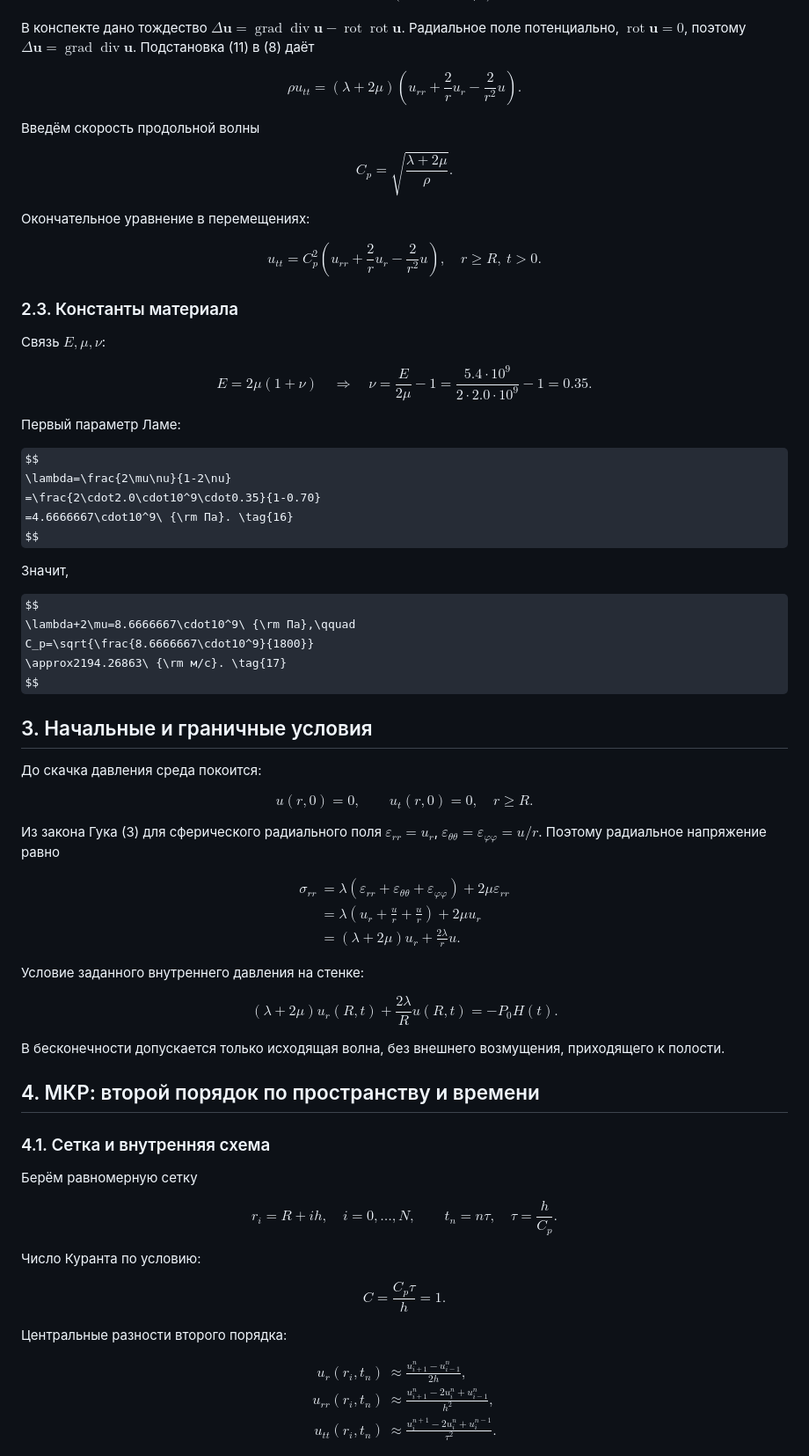
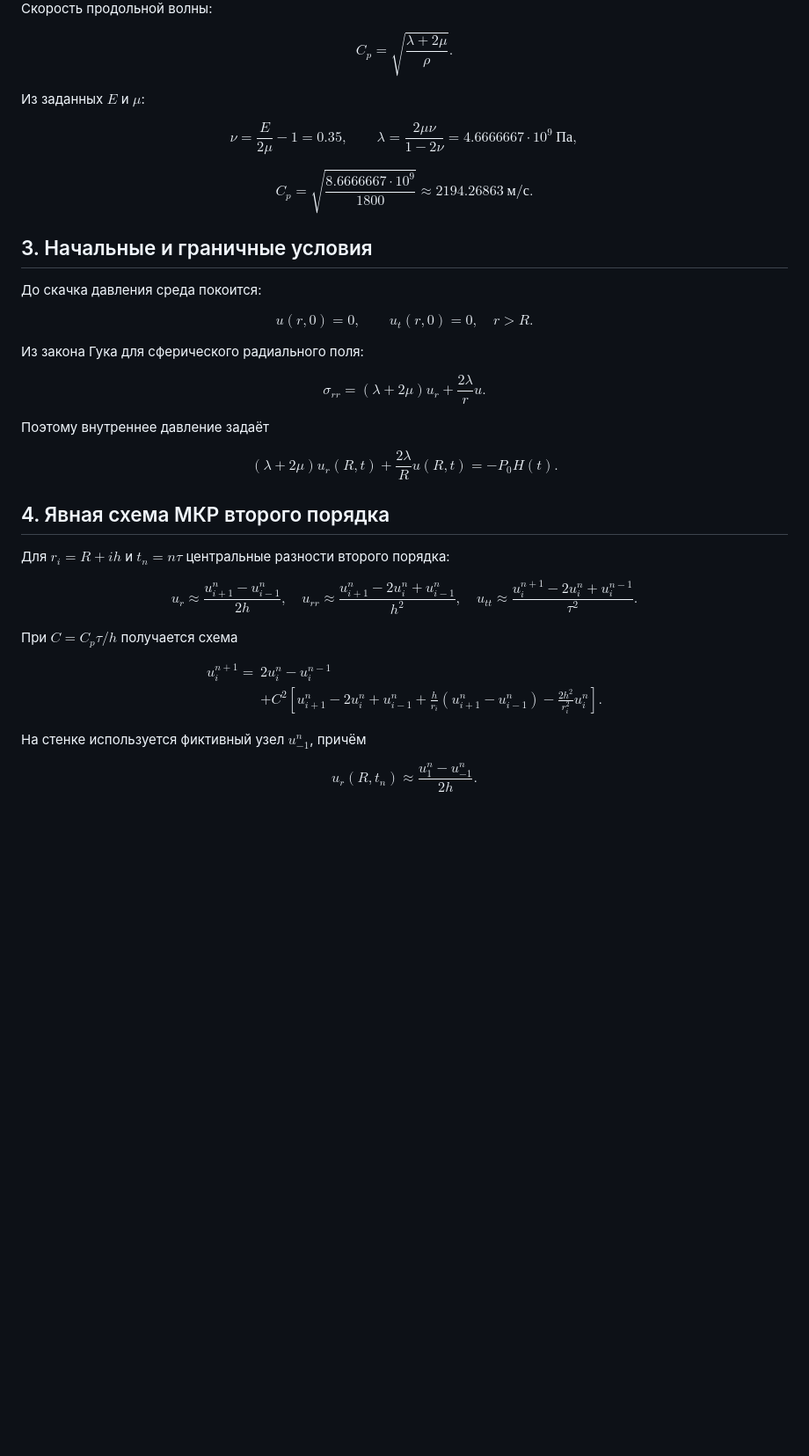
Before and after one commit to tsarenkodmit-eng/UMF_sem5_AKF, a Markdown page: task1_solution.md, the part around one of its changes. Shown at 88% size. GitHub-like rendering; some formulas as TeX source; blank space fills up the shorter version.

```diff
--- a/task1_solution.md
+++ b/task1_solution.md
@@ -112,50 +84,21 @@ $$
 $$
 
-В конспекте дано тождество
-$\Delta\mathbf u=\operatorname{grad}\operatorname{div}\mathbf u-\operatorname{rot}\operatorname{rot}\mathbf u$. Радиальное поле потенциально, $\operatorname{rot}\mathbf u=0$, поэтому $\Delta\mathbf u=\operatorname{grad}\operatorname{div}\mathbf u$. Подстановка (11) в (8) даёт
+Скорость продольной волны:
 
 $$
-\boxed{\rho u_{tt}=(\lambda+2\mu)
-\left(u_{rr}+\frac{2}{r}u_r-\frac{2}{r^2}u\right).} \tag{12}
+C_p=\sqrt{\frac{\lambda+2\mu}{\rho}}.
 $$
 
-Введём скорость продольной волны
+Из заданных $E$ и $\mu$:
 
 $$
-\boxed{C_p=\sqrt{\frac{\lambda+2\mu}{\rho}}.} \tag{13}
+\nu=\frac{E}{2\mu}-1=0.35,\qquad
+\lambda=\frac{2\mu\nu}{1-2\nu}=4.6666667\cdot10^9\ \mathrm{Па},
 $$
 
-Окончательное уравнение в перемещениях:
-
 $$
-\boxed{u_{tt}=C_p^2
-\left(u_{rr}+\frac{2}{r}u_r-\frac{2}{r^2}u\right),\quad r\ge R,\ t>0.} \tag{14}
-$$
-
-### 2.3. Константы материала
-
-Связь $E,\mu,\nu$:
-
-$$
-E=2\mu(1+\nu)\quad\Longrightarrow\quad
-\nu=\frac{E}{2\mu}-1
-=\frac{5.4\cdot10^9}{2\cdot2.0\cdot10^9}-1=0.35. \tag{15}
-$$
-
-Первый параметр Ламе:
-
-$$
-\lambda=\frac{2\mu\nu}{1-2\nu}
-=\frac{2\cdot2.0\cdot10^9\cdot0.35}{1-0.70}
-=4.6666667\cdot10^9\ {\rm Па}. \tag{16}
-$$
-
-Значит,
-
-$$
-\lambda+2\mu=8.6666667\cdot10^9\ {\rm Па},\qquad
 C_p=\sqrt{\frac{8.6666667\cdot10^9}{1800}}
-\approx2194.26863\ {\rm м/с}. \tag{17}
+\approx2194.26863\ \mathrm{м/с}.
 $$
 
 ## 3. Начальные и граничные условия
@@ -163,54 +106,44 @@ $$
 До скачка давления среда покоится:
 
 $$
-\boxed{u(r,0)=0,\qquad u_t(r,0)=0,\quad r\ge R.} \tag{18}
+u(r,0)=0,\qquad u_t(r,0)=0,\quad r>R.
 $$
 
-Из закона Гука (3) для сферического радиального поля $\varepsilon_{rr}=u_r$, $\varepsilon_{\theta\theta}=\varepsilon_{\varphi\varphi}=u/r$. Поэтому радиальное напряжение равно
+Из закона Гука для сферического радиального поля:
 
 $$
-\begin{aligned}
-\sigma_{rr}
-&=\lambda(\varepsilon_{rr}+\varepsilon_{\theta\theta}+\varepsilon_{\varphi\varphi})
-+2\mu\varepsilon_{rr}\\
-&=\lambda\left(u_r+\frac{u}{r}+\frac{u}{r}\right)+2\mu u_r\\
-&=(\lambda+2\mu)u_r+\frac{2\lambda}{r}u.
-\end{aligned} \tag{19}
+\sigma_{rr}=(\lambda+2\mu)u_r+\frac{2\lambda}{r}u.
 $$
 
-Условие заданного внутреннего давления на стенке:
+Поэтому внутреннее давление задаёт
 
 $$
-\boxed{(\lambda+2\mu)u_r(R,t)+\frac{2\lambda}{R}u(R,t)
-=-P_0H(t).} \tag{20}
+\boxed{(\lambda+2\mu)u_r(R,t)+\frac{2\lambda}{R}u(R,t)=-P_0H(t).}
 $$
 
-В бесконечности допускается только исходящая волна, без внешнего возмущения, приходящего к полости.
+## 4. Явная схема МКР второго порядка
 
-## 4. МКР: второй порядок по пространству и времени
-
-### 4.1. Сетка и внутренняя схема
-
-Берём равномерную сетку
+Для $r_i=R+ih$ и $t_n=n\tau$ центральные разности второго порядка:
 
 $$
-r_i=R+ih,\quad i=0,\ldots,N,\qquad t_n=n\tau,\quad
-\tau=\frac{h}{C_p}. \tag{21}
+u_r\approx\frac{u_{i+1}^n-u_{i-1}^n}{2h},\quad
+u_{rr}\approx\frac{u_{i+1}^n-2u_i^n+u_{i-1}^n}{h^2},\quad
+u_{tt}\approx\frac{u_i^{n+1}-2u_i^n+u_i^{n-1}}{\tau^2}.
 $$
 
-Число Куранта по условию:
+При $C=C_p\tau/h$ получается схема
 
 $$
-C=\frac{C_p\tau}{h}=1. \tag{22}
+\boxed{\begin{aligned}
+u_i^{n+1}={}&2u_i^n-u_i^{n-1}\\
+&+C^2\left[u_{i+1}^n-2u_i^n+u_{i-1}^n
++\frac{h}{r_i}(u_{i+1}^n-u_{i-1}^n)-\frac{2h^2}{r_i^2}u_i^n\right].
+\end{aligned}}
 $$
 
-Центральные разности второго порядка:
+На стенке используется фиктивный узел $u_{-1}^n$, причём
 
 $$
-\begin{aligned}
-u_r(r_i,t_n)&\approx\frac{u_{i+1}^n-u_{i-1}^n}{2h},\\
-u_{rr}(r_i,t_n)&\approx\frac{u_{i+1}^n-2u_i^n+u_{i-1}^n}{h^2},\\
-u_{tt}(r_i,t_n)&\approx\frac{u_i^{n+1}-2u_i^n+u_i^{n-1}}{\tau^2}.
-\end{aligned} \tag{23}
+u_r(R,t_n)\approx\frac{u_1^n-u_{-1}^n}{2h}.
 $$
 
```
Also changed, not shown: other parts of task1_solution.md (+81 -234 lines).
